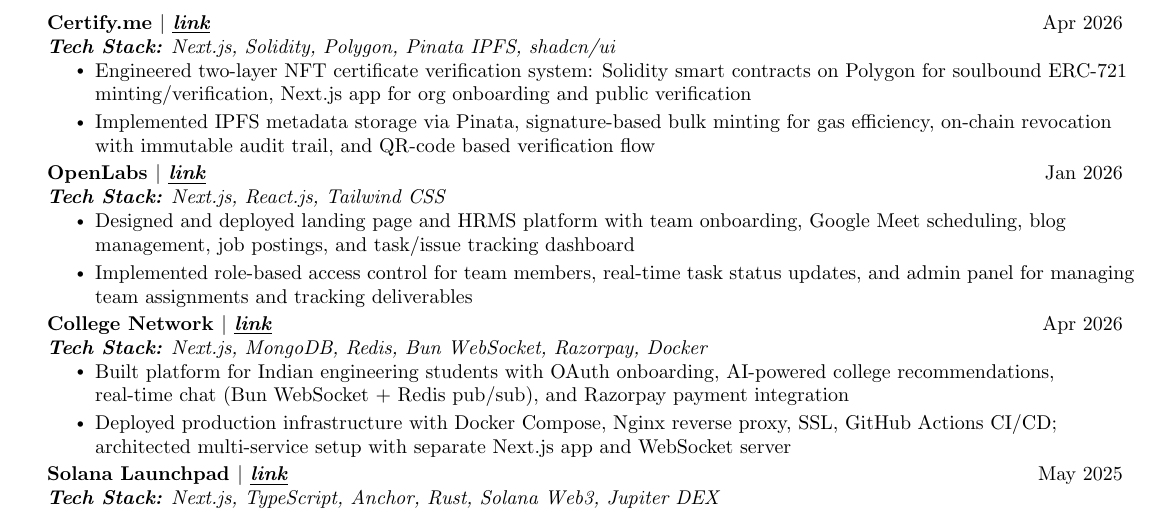
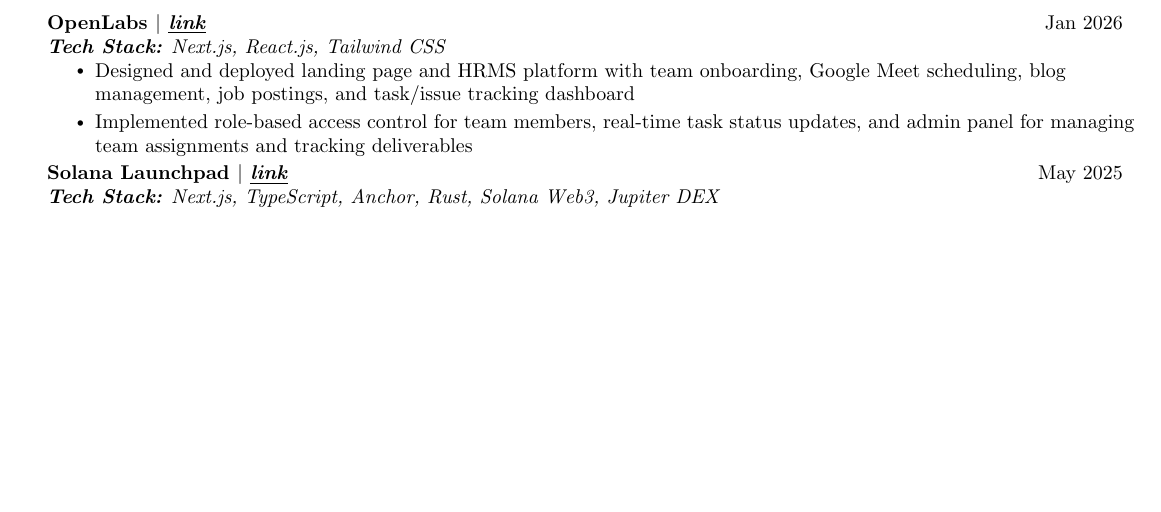
Before and after one commit to Basharkhan7776/resume, a LaTeX CV (resume.tex): part of page 2 of 2, cut at the place of the change, the shorter picture padded with empty space. Compiled offline with pdfLaTeX.

Commit message:
feat: remove few projects

```diff
--- a/resume.tex
+++ b/resume.tex
@@ -198,27 +198,11 @@
         \resumeItemListEnd
 
       \resumeSubheading
-        {Certify.me $|$ \href{https://github.com/Basharkhan7776/certify.me}{\textcolor{black}{\textit{\ul{link}}}}}{Apr 2026}
-        {\textbf{Tech Stack:} Next.js, Solidity, Polygon, Pinata IPFS, shadcn/ui}{}
-        \resumeItemListStart
-          \resumeItem{Engineered two-layer NFT certificate verification system: Solidity smart contracts on Polygon for soulbound ERC-721 minting/verification, Next.js app for org onboarding and public verification}
-          \resumeItem{Implemented IPFS metadata storage via Pinata, signature-based bulk minting for gas efficiency, on-chain revocation with immutable audit trail, and QR-code based verification flow}
-        \resumeItemListEnd
-
-      \resumeSubheading
         {OpenLabs $|$ \href{https://openlabsdevs.com}{\textcolor{black}{\textit{\ul{link}}}}}{Jan 2026}
         {\textbf{Tech Stack:} Next.js, React.js, Tailwind CSS}{}
         \resumeItemListStart
           \resumeItem{Designed and deployed landing page and HRMS platform with team onboarding, Google Meet scheduling, blog management, job postings, and task/issue tracking dashboard}
           \resumeItem{Implemented role-based access control for team members, real-time task status updates, and admin panel for managing team assignments and tracking deliverables}
-        \resumeItemListEnd
-
-      \resumeSubheading
-        {College Network $|$ \href{https://collegenetwork.space}{\textcolor{black}{\textit{\ul{link}}}}}{Apr 2026}
-        {\textbf{Tech Stack:} Next.js, MongoDB, Redis, Bun WebSocket, Razorpay, Docker}{}
-        \resumeItemListStart
-          \resumeItem{Built platform for Indian engineering students with OAuth onboarding, AI-powered college recommendations, real-time chat (Bun WebSocket + Redis pub/sub), and Razorpay payment integration}
-          \resumeItem{Deployed production infrastructure with Docker Compose, Nginx reverse proxy, SSL, GitHub Actions CI/CD; architected multi-service setup with separate Next.js app and WebSocket server}
         \resumeItemListEnd
 
       \resumeSubheading
```
Also changed, not shown: resume.pdf.
